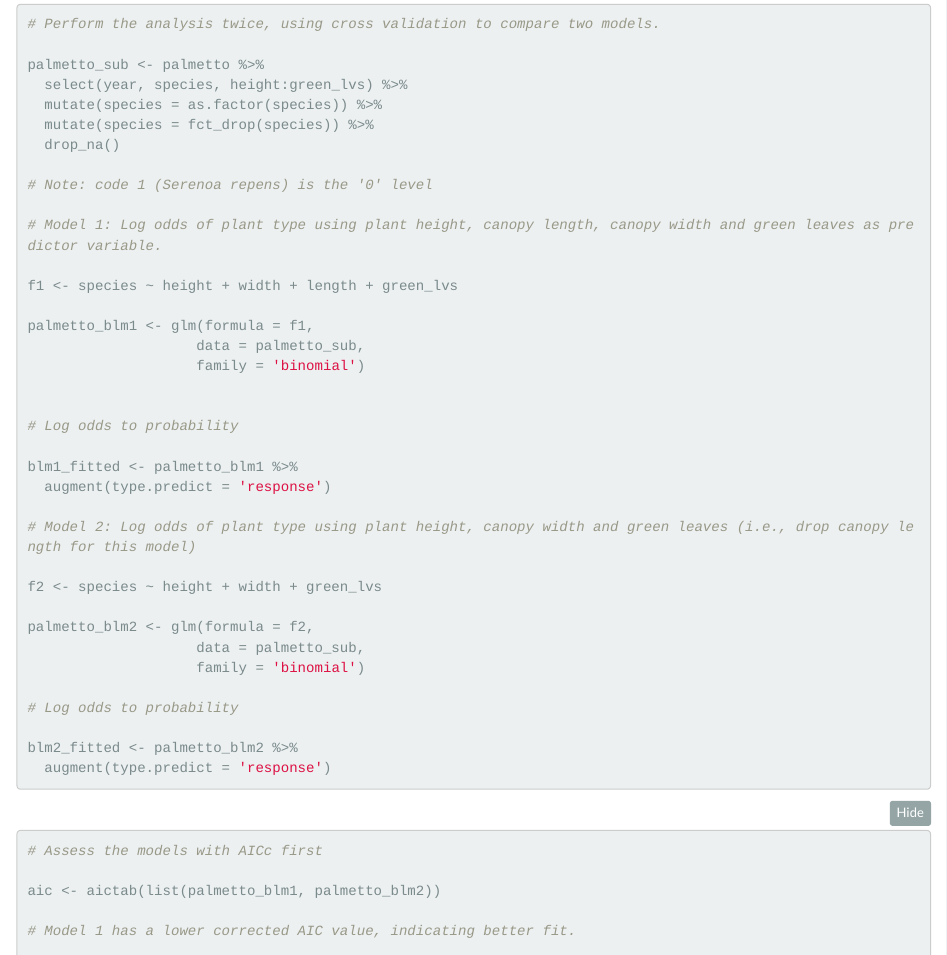
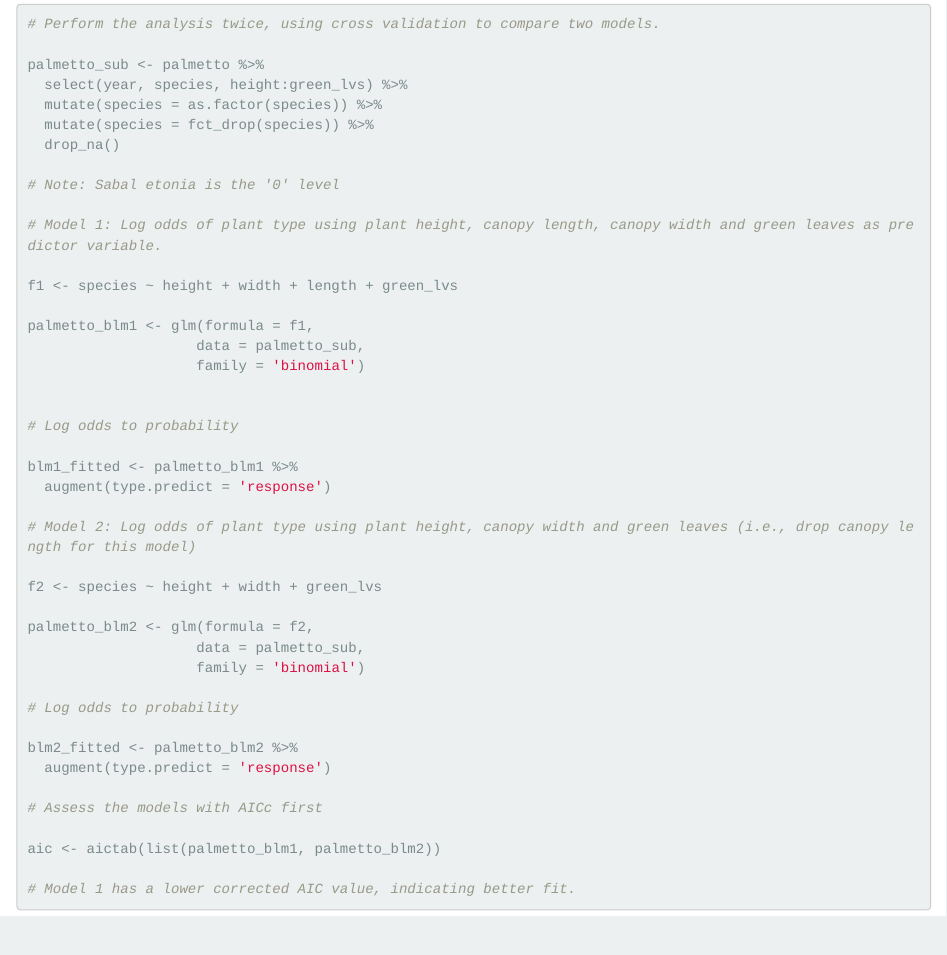
Before and after one commit to connermuir/ESM244_Assignment2, an R Markdown document (code/a2_task1_smith_conner.Rmd): the page in a window 1100 px wide, from 4160 px down. The pictures show the output file code/a2_task1_smith_conner.html that the author committed with the source, opened offline; folded parts are opened.

Commit message:
Task 1 Fixed

```diff
--- a/code/a2_task1_smith_conner.Rmd
+++ b/code/a2_task1_smith_conner.Rmd
@@ -158,7 +158,7 @@ palmetto_sub <- palmetto %>%
   mutate(species = fct_drop(species)) %>%
   drop_na()
 
-# Note: code 1 (Serenoa repens) is the '0' level
+# Note: Sabal etonia is the '0' level
 
 # Model 1: Log odds of plant type using plant height, canopy length, canopy width and green leaves as predictor variable.
 
```
Also changed, not shown: code/a2_task1_smith_conner.html, code/a2_task1_smith_conner.Rmd (2 more changed lines).
